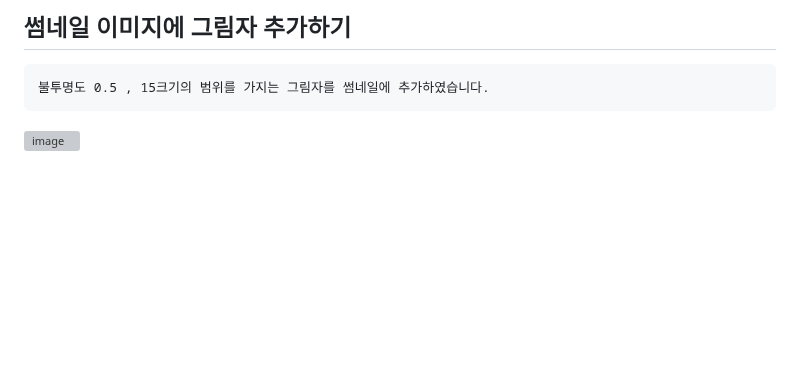
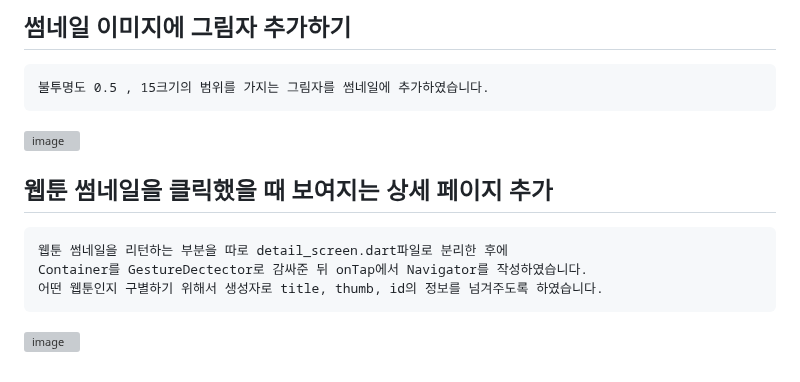
Before and after one commit to chihyeonwon/Flutter-WebToon, a Markdown page: README.md, the part around the change. GitHub-like rendering; blank space fills up the shorter version; grey boxes are pictures that could not be loaded.

Commit message:
2023-01-31 웹툰 썸네일을 클릭했을 때 보여지는 상세 페이지 추가
웹툰 썸네일을 리턴하는 부분을 따로 detail_screen.dart파일로 분리한 후에
Container를 GestureDectector로 감싸준 뒤 onTap에서 Navigator를 작성하였습니다.
어떤 웹툰인지 구별하기 위해서 생성자로 title, thumb, id의 정보를 넘겨주도록 하였습니다.

````diff
--- a/README.md
+++ b/README.md
@@ -150,3 +150,11 @@ Container 안에 Image.network(url) (url:webtoon.thumb에 있습니다)를 사
 불투명도 0.5 , 15크기의 범위를 가지는 그림자를 썸네일에 추가하였습니다.
 ```
 ![image](https://user-images.githubusercontent.com/58906858/215636722-e1e9ddee-7def-41f8-94ab-bffb1c11c220.png)
+
+## 웹툰 썸네일을 클릭했을 때 보여지는 상세 페이지 추가
+```
+웹툰 썸네일을 리턴하는 부분을 따로 detail_screen.dart파일로 분리한 후에
+Container를 GestureDectector로 감싸준 뒤 onTap에서 Navigator를 작성하였습니다.
+어떤 웹툰인지 구별하기 위해서 생성자로 title, thumb, id의 정보를 넘겨주도록 하였습니다.
+```
+![image](https://user-images.githubusercontent.com/58906858/215641356-71ecc2b8-dfae-4f39-bb8a-623704dd9ac9.png)
````
